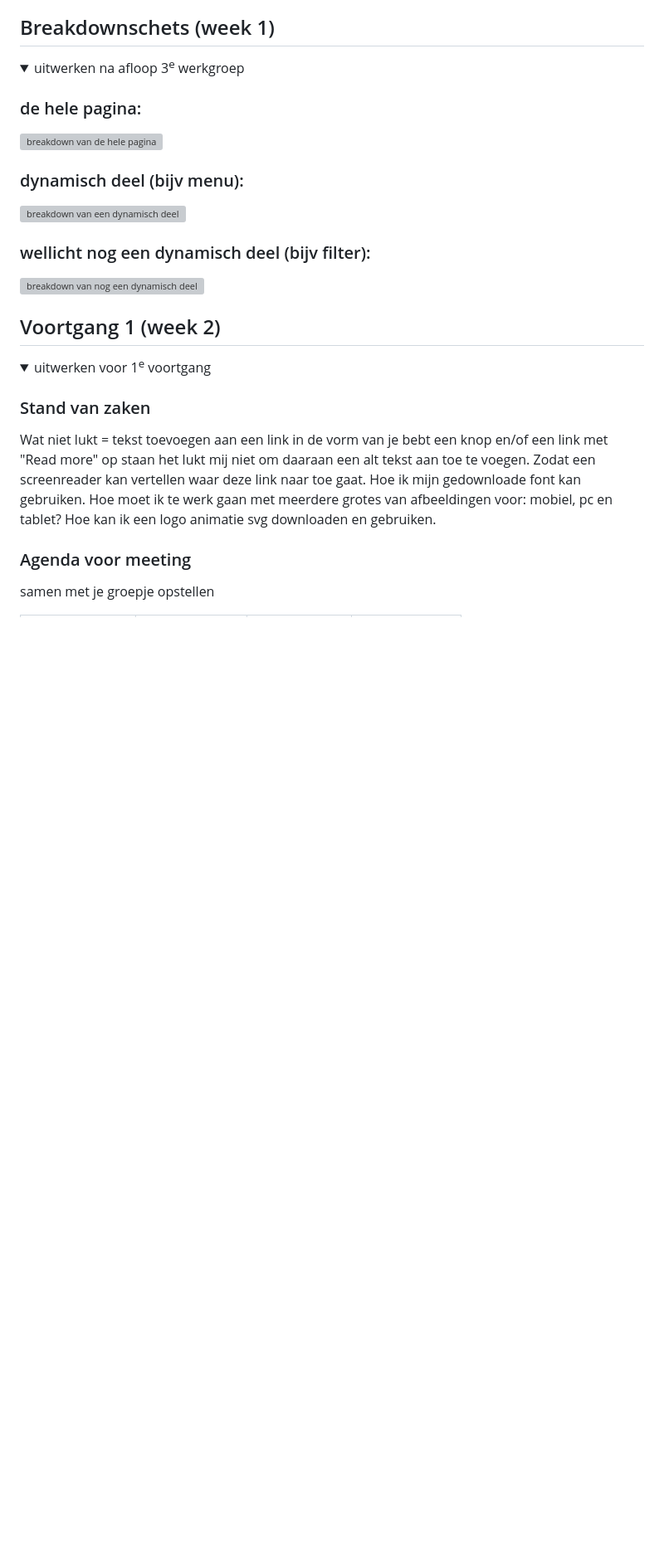
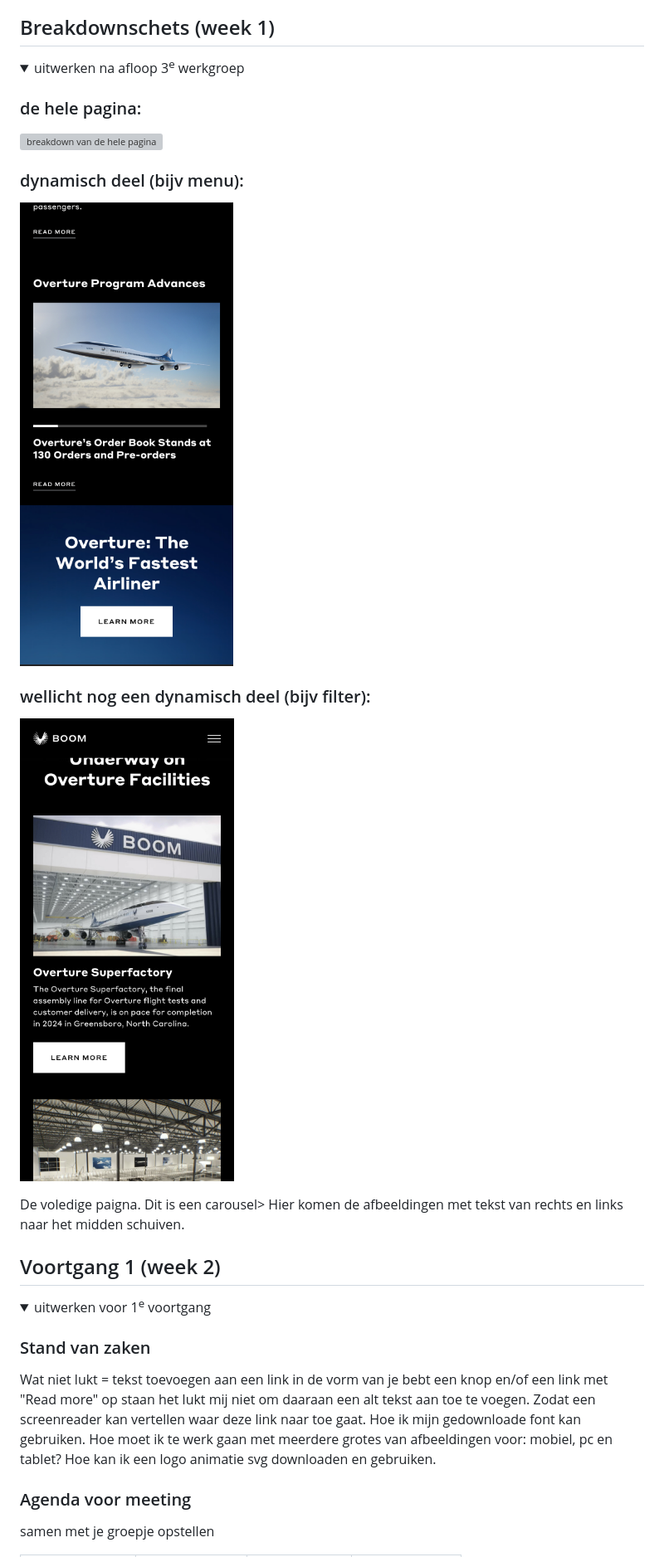
Before and after one commit to Traloka/BlokWeb, a Markdown page: README.md, the part around one of its changes. Shown at 83% size. Drawn GitHub-style; pictures changed too: readme-images/FireShot Capture 003 - Boom - Overture - boomsupersonic.com.png (added), readme-images/Screenshot 2023-09-22 at 03.14.16.png (added); folded sections open; blank space fills up the shorter version; grey boxes are pictures that could not be loaded.

```diff
--- a/README.md
+++ b/README.md
@@ -84,13 +84,15 @@ Nb. Door *open* toe te voegen aan een *details* element kun je deze standaard op
   <img src="./readme-images/BoomWebtags2.0.pdf" width="375px" alt="breakdown van de hele pagina">
 
   ### dynamisch deel (bijv menu):
-  <img src="readme-images/dummy-plaatje.jpg" width="375px" alt="breakdown van een dynamisch deel">
+  <img src="./readme-images/Screenshot 2023-09-22 at 03.14.16.png" width="375px" alt="breakdown van een dynamisch deel">
 
   ### wellicht nog een dynamisch deel (bijv filter):
-  <img src="readme-images/dummy-plaatje.jpg" width="375px" alt="breakdown van nog een dynamisch deel">
+  <img src="./readme-images/FireShot Capture 003 - Boom - Overture - boomsupersonic.com.png" width="375px" alt="breakdown van nog een dynamisch deel">
 
 </details>
-
+De voledige paigna.
+Dit is een carousel>
+Hier komen de afbeeldingen met tekst van rechts en links naar het midden schuiven.
 
 
 
```
Also changed, not shown: other parts of README.md (+6 -2 lines), 3 other files.
